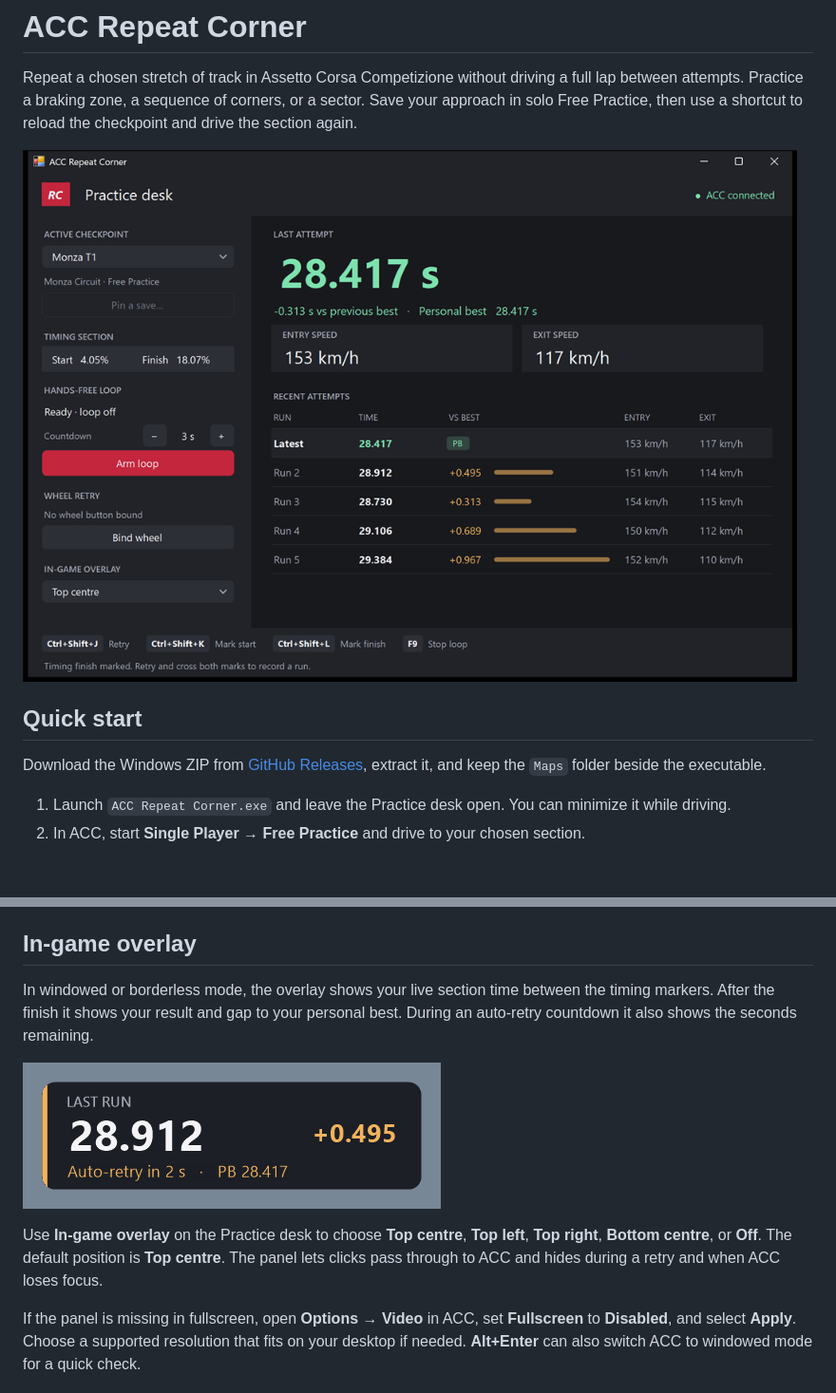
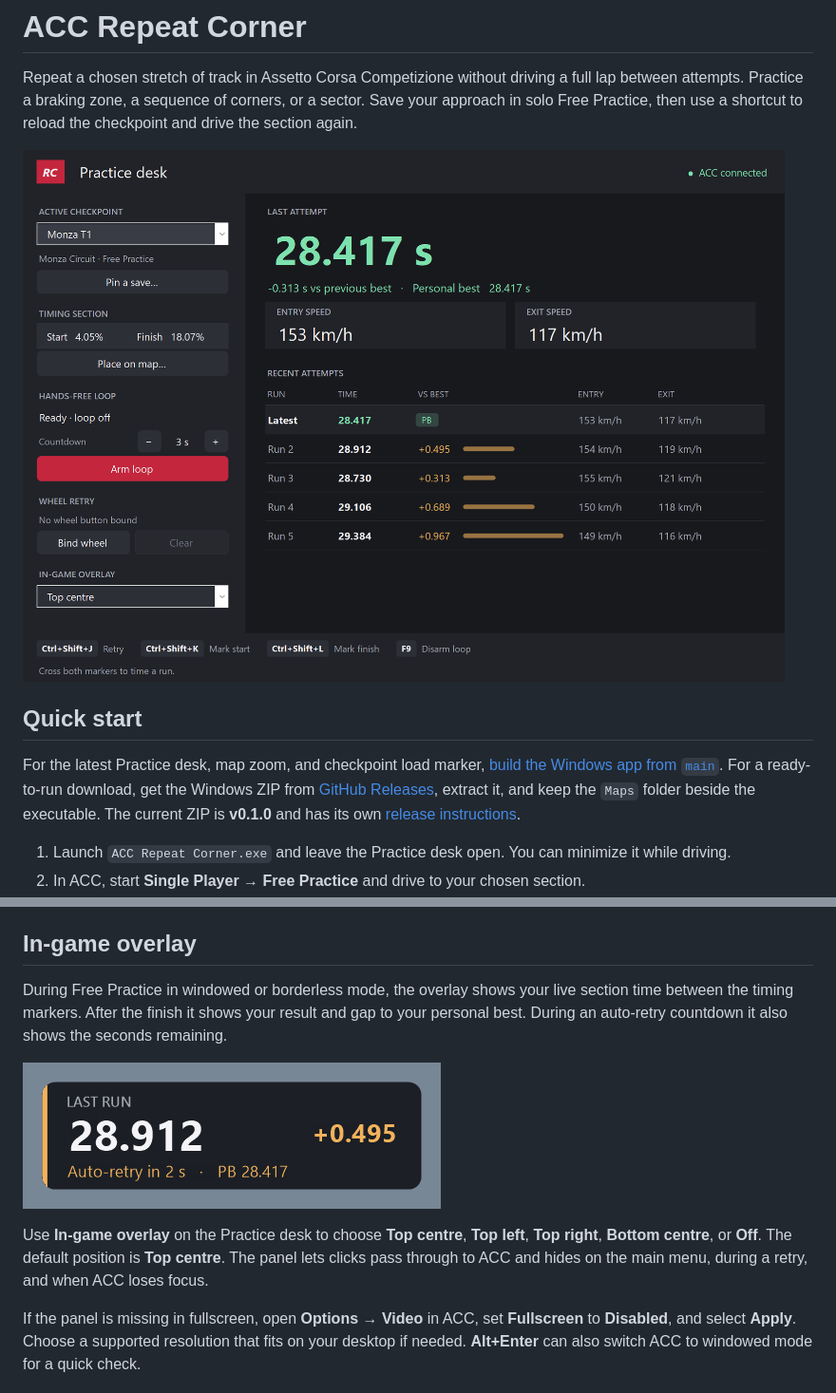
Before and after one commit to KadyrovAkram/acc-repeat, a Markdown page: README.md, 2 parts joined by grey strips. Shown at 95% size. GitHub-like rendering; pictures changed too: docs/images/practice-desk.png; blank space fills up the shorter version.

Commit message:
Refresh Windows README and screenshots

```diff
--- a/README.md
+++ b/README.md
@@ -6,7 +6,7 @@ Repeat a chosen stretch of track in Assetto Corsa Competizione without driving a
 
 ## Quick start
 
-Download the Windows ZIP from [GitHub Releases](https://github.com/KadyrovAkram/acc-repeat-corner/releases), extract it, and keep the `Maps` folder beside the executable.
+For the latest Practice desk, map zoom, and checkpoint load marker, [build the Windows app from `main`](#build-on-windows). For a ready-to-run download, get the Windows ZIP from [GitHub Releases](https://github.com/KadyrovAkram/acc-repeat-corner/releases), extract it, and keep the `Maps` folder beside the executable. The current ZIP is **v0.1.0** and has its own [release instructions](https://github.com/KadyrovAkram/acc-repeat-corner/blob/v0.1.0/README.md).
 
 1. Launch `ACC Repeat Corner.exe` and leave the Practice desk open. You can minimize it while driving.
 2. In ACC, start **Single Player → Free Practice** and drive to your chosen section.
@@ -79,11 +81,11 @@ Press **F9** in ACC or select **Disarm loop** to turn the loop off. Press your w
 
 ## In-game overlay
 
-In windowed or borderless mode, the overlay shows your live section time between the timing markers. After the finish it shows your result and gap to your personal best. During an auto-retry countdown it also shows the seconds remaining.
+During Free Practice in windowed or borderless mode, the overlay shows your live section time between the timing markers. After the finish it shows your result and gap to your personal best. During an auto-retry countdown it also shows the seconds remaining.
 
 ![The overlay showing a 28.912 s run, +0.495 s off the personal best, with the auto-retry countdown](docs/images/overlay.png)
 
-Use **In-game overlay** on the Practice desk to choose **Top centre**, **Top left**, **Top right**, **Bottom centre**, or **Off**. The default position is **Top centre**. The panel lets clicks pass through to ACC and hides during a retry and when ACC loses focus.
+Use **In-game overlay** on the Practice desk to choose **Top centre**, **Top left**, **Top right**, **Bottom centre**, or **Off**. The default position is **Top centre**. The panel lets clicks pass through to ACC and hides on the main menu, during a retry, and when ACC loses focus.
 
 If the panel is missing in fullscreen, open **Options → Video** in ACC, set **Fullscreen** to **Disabled**, and select **Apply**. Choose a supported resolution that fits on your desktop if needed. **Alt+Enter** can also switch ACC to windowed mode for a quick check.
 
```
Also changed, not shown: other parts of README.md (+4 -2 lines), docs/images/track-map.png (added).
